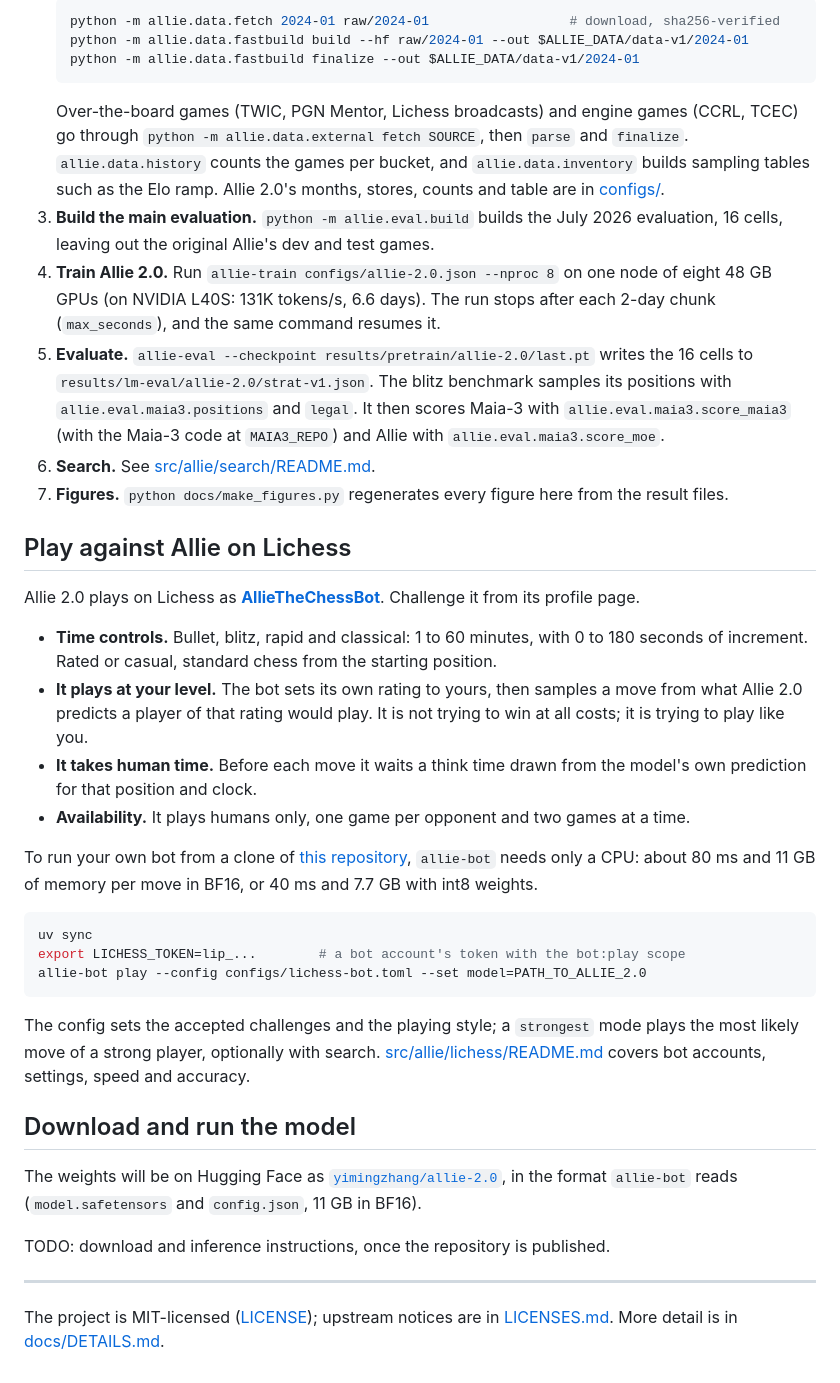
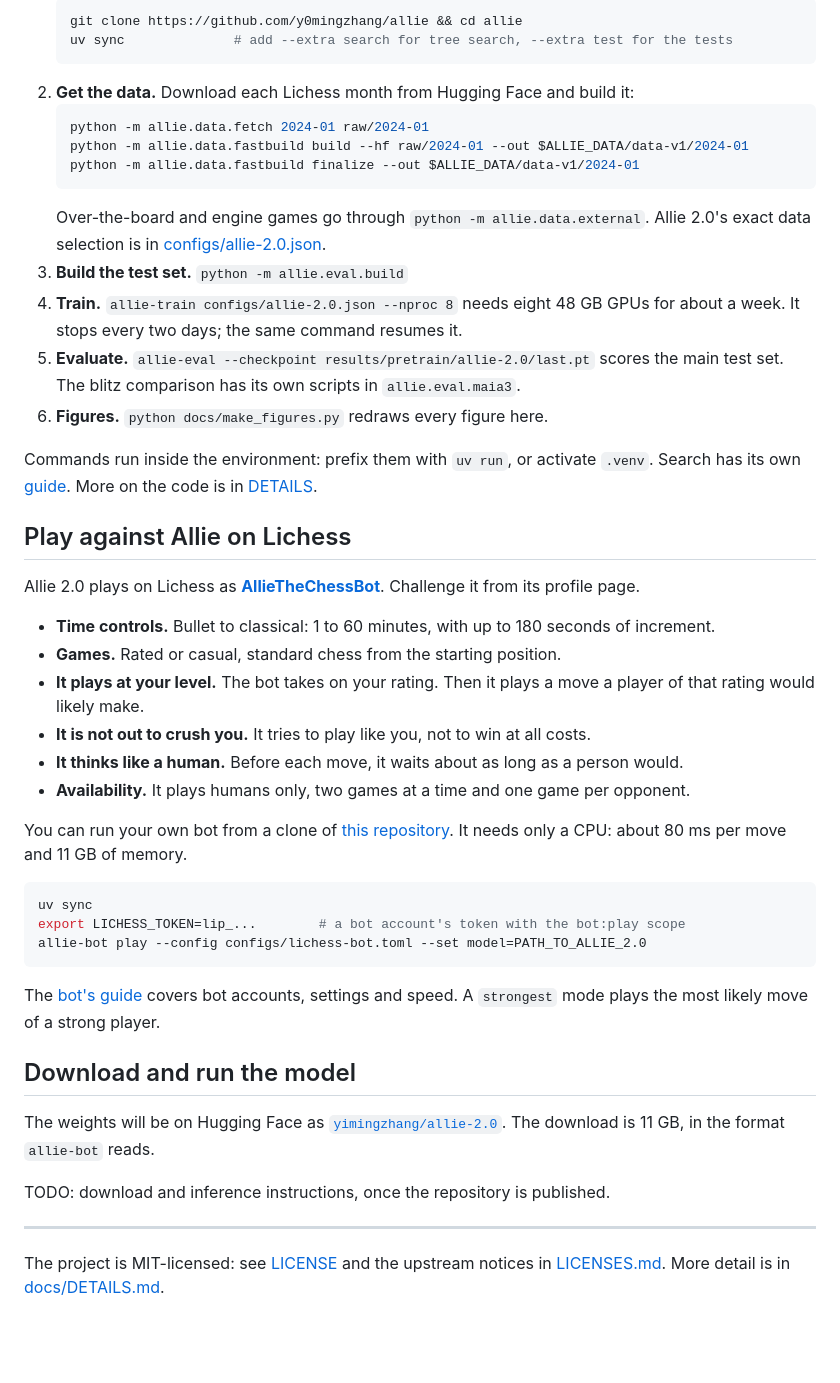
Before and after one commit to y0mingzhang/allie, a Markdown page: README.md, the part around one of its changes. GitHub-like rendering; blank space fills up the shorter version.

````diff
--- a/README.md
+++ b/README.md
@@ -133,25 +141,33 @@ Training needs Linux and CUDA 12.8 GPUs. `ALLIE_DATA` points at the game stores
    ```sh
-   python -m allie.data.fetch 2024-01 raw/2024-01                  # download, sha256-verified
+   git clone https://github.com/y0mingzhang/allie && cd allie
+   uv sync              # add --extra search for tree search, --extra test for the tests
+   ```
+2. **Get the data.** Download each Lichess month from Hugging Face and build it:
+   ```sh
+   python -m allie.data.fetch 2024-01 raw/2024-01
    python -m allie.data.fastbuild build --hf raw/2024-01 --out $ALLIE_DATA/data-v1/2024-01
    python -m allie.data.fastbuild finalize --out $ALLIE_DATA/data-v1/2024-01
    ```
-   Over-the-board games (TWIC, PGN Mentor, Lichess broadcasts) and engine games (CCRL, TCEC) go through `python -m allie.data.external fetch SOURCE`, then `parse` and `finalize`. `allie.data.history` counts the games per bucket, and `allie.data.inventory` builds sampling tables such as the Elo ramp. Allie 2.0's months, stores, counts and table are in [configs/](configs/allie-2.0.json).
-3. **Build the main evaluation.** `python -m allie.eval.build` builds the July 2026 evaluation, 16 cells, leaving out the original Allie's dev and test games.
-4. **Train Allie 2.0.** Run `allie-train configs/allie-2.0.json --nproc 8` on one node of eight 48 GB GPUs (on NVIDIA L40S: 131K tokens/s, 6.6 days). The run stops after each 2-day chunk (`max_seconds`), and the same command resumes it.
-5. **Evaluate.** `allie-eval --checkpoint results/pretrain/allie-2.0/last.pt` writes the 16 cells to `results/lm-eval/allie-2.0/strat-v1.json`. The blitz benchmark samples its positions with `allie.eval.maia3.positions` and `legal`. It then scores Maia-3 with `allie.eval.maia3.score_maia3` (with the Maia-3 code at `MAIA3_REPO`) and Allie with `allie.eval.maia3.score_moe`.
-6. **Search.** See [src/allie/search/README.md](src/allie/search/README.md).
-7. **Figures.** `python docs/make_figures.py` regenerates every figure here from the result files.
+   Over-the-board and engine games go through `python -m allie.data.external`. Allie 2.0's exact data selection is in [configs/allie-2.0.json](configs/allie-2.0.json).
+3. **Build the test set.** `python -m allie.eval.build`
+4. **Train.** `allie-train configs/allie-2.0.json --nproc 8` needs eight 48 GB GPUs for about a week. It stops every two days; the same command resumes it.
+5. **Evaluate.** `allie-eval --checkpoint results/pretrain/allie-2.0/last.pt` scores the main test set. The blitz comparison has its own scripts in `allie.eval.maia3`.
+6. **Figures.** `python docs/make_figures.py` redraws every figure here.
+
+Commands run inside the environment: prefix them with `uv run`, or activate `.venv`. Search has its own [guide](src/allie/search/README.md). More on the code is in [DETAILS](docs/DETAILS.md#reproducing).
 
 ## Play against Allie on Lichess
 
 Allie 2.0 plays on Lichess as [**AllieTheChessBot**](https://lichess.org/@/AllieTheChessBot). Challenge it from its profile page.
 
-- **Time controls.** Bullet, blitz, rapid and classical: 1 to 60 minutes, with 0 to 180 seconds of increment. Rated or casual, standard chess from the starting position.
-- **It plays at your level.** The bot sets its own rating to yours, then samples a move from what Allie 2.0 predicts a player of that rating would play. It is not trying to win at all costs; it is trying to play like you.
-- **It takes human time.** Before each move it waits a think time drawn from the model's own prediction for that position and clock.
-- **Availability.** It plays humans only, one game per opponent and two games at a time.
+- **Time controls.** Bullet to classical: 1 to 60 minutes, with up to 180 seconds of increment.
+- **Games.** Rated or casual, standard chess from the starting position.
+- **It plays at your level.** The bot takes on your rating. Then it plays a move a player of that rating would likely make.
+- **It is not out to crush you.** It tries to play like you, not to win at all costs.
+- **It thinks like a human.** Before each move, it waits about as long as a person would.
+- **Availability.** It plays humans only, two games at a time and one game per opponent.
 
-To run your own bot from a clone of [this repository](https://github.com/y0mingzhang/allie), `allie-bot` needs only a CPU: about 80 ms and 11 GB of memory per move in BF16, or 40 ms and 7.7 GB with int8 weights.
+You can run your own bot from a clone of [this repository](https://github.com/y0mingzhang/allie). It needs only a CPU: about 80 ms per move and 11 GB of memory.
 
 ```sh
 uv sync
@@ -159,14 +175,14 @@ export LICHESS_TOKEN=lip_...        # a bot account's token with the bot:play sc
 allie-bot play --config configs/lichess-bot.toml --set model=PATH_TO_ALLIE_2.0
 ```
 
-The config sets the accepted challenges and the playing style; a `strongest` mode plays the most likely move of a strong player, optionally with search. [src/allie/lichess/README.md](src/allie/lichess/README.md) covers bot accounts, settings, speed and accuracy.
+The [bot's guide](src/allie/lichess/README.md) covers bot accounts, settings and speed. A `strongest` mode plays the most likely move of a strong player.
 
 ## Download and run the model
 
-The weights will be on Hugging Face as [`yimingzhang/allie-2.0`](https://huggingface.co/yimingzhang/allie-2.0), in the format `allie-bot` reads (`model.safetensors` and `config.json`, 11 GB in BF16).
+The weights will be on Hugging Face as [`yimingzhang/allie-2.0`](https://huggingface.co/yimingzhang/allie-2.0). The download is 11 GB, in the format `allie-bot` reads.
 
 TODO: download and inference instructions, once the repository is published.
 
 ---
 
-The project is MIT-licensed ([LICENSE](LICENSE)); upstream notices are in [LICENSES.md](LICENSES.md). More detail is in [docs/DETAILS.md](docs/DETAILS.md).
+The project is MIT-licensed: see [LICENSE](LICENSE) and the upstream notices in [LICENSES.md](LICENSES.md). More detail is in [docs/DETAILS.md](docs/DETAILS.md).
````
Also changed, not shown: other parts of README.md (+75 -67 lines), docs/DETAILS.md (+152 -107 lines).
